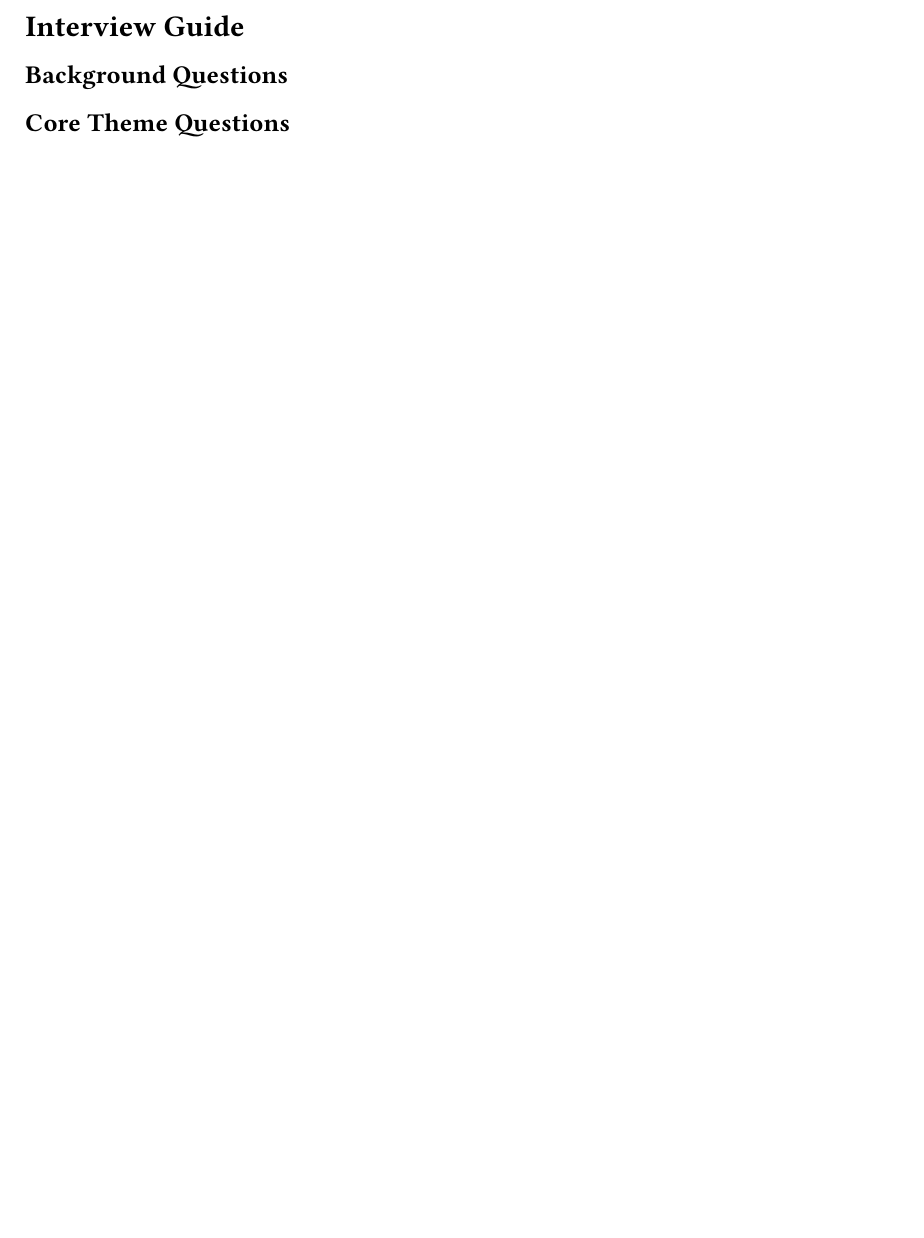
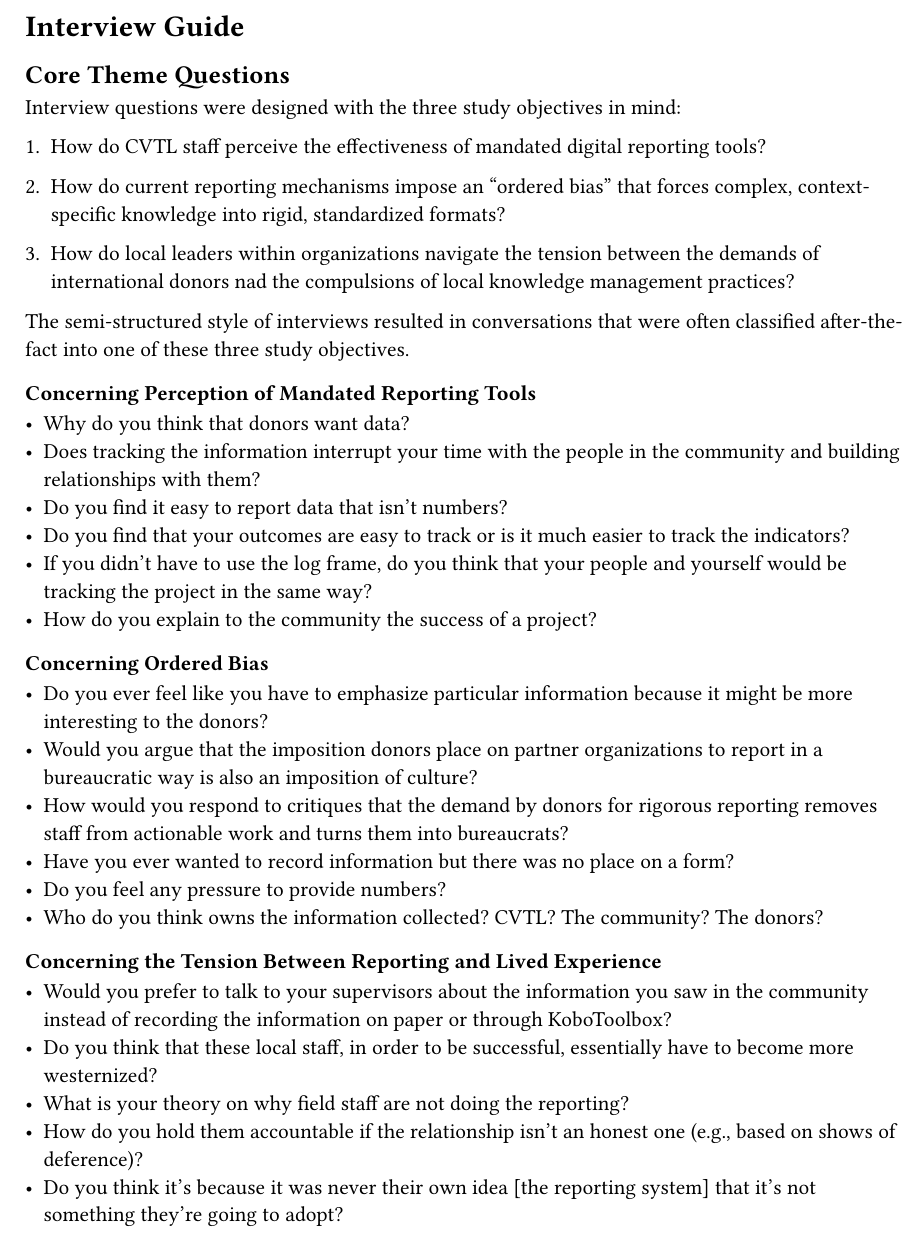
Before and after one commit to spintak/noha-thesis, a Typst document (appendices/appendix-a.typ): part of the page, cut so that both start at the same text, the shorter picture padded with empty space. Compiled offline with Typst 0.15.

Commit message:
June 9 4

```diff
--- a/appendices/appendix-a.typ
+++ b/appendices/appendix-a.typ
@@ -2,10 +2,35 @@
 
 = Interview Guide <appendix-a>
 
+== Core Theme Questions
+Interview questions were designed with the three study objectives in mind:
++ How do CVTL staff perceive the effectiveness of mandated digital reporting tools?
 
++ How do current reporting mechanisms impose an "ordered bias" that forces complex, context-specific knowledge into rigid, standardized formats?
 
-== Background Questions
++ How do local leaders within organizations navigate the tension between the demands of international donors nad the compulsions of local knowledge management practices?
 
+The semi-structured style of interviews resulted in conversations that were often classified after-the-fact into one of these three study objectives.
 
+=== Concerning Perception of Mandated Reporting Tools
+- Why do you think that donors want data?
+- Does tracking the information interrupt your time with the people in the community and building relationships with them?
+- Do you find it easy to report data that isn't numbers?
+- Do you find that your outcomes are easy to track or is it much easier to track the indicators?
+- If you didn't have to use the log frame, do you think that your people and yourself would be tracking the project in the same way?
+- How do you explain to the community the success of a project?
 
-== Core Theme Questions
+=== Concerning Ordered Bias
+- Do you ever feel like you have to emphasize particular information because it might be more interesting to the donors?
+- Would you argue that the imposition donors place on partner organizations to report in a bureaucratic way is also an imposition of culture?
+- How would you respond to critiques that the demand by donors for rigorous reporting removes staff from actionable work and turns them into bureaucrats?
+- Have you ever wanted to record information but there was no place on a form?
+- Do you feel any pressure to provide numbers?
+- Who do you think owns the information collected? CVTL? The community? The donors?
+
+=== Concerning the Tension Between Reporting and Lived Experience
+- Would you prefer to talk to your supervisors about the information you saw in the community instead of recording the information on paper or through KoboToolbox?
+- Do you think that these local staff, in order to be successful, essentially have to become more westernized?
+- What is your theory on why field staff are not doing the reporting?
+- How do you hold them accountable if the relationship isn't an honest one (e.g., based on shows of deference)?
+- Do you think it's because it was never their own idea [the reporting system] that it's not something they're going to adopt?
```
